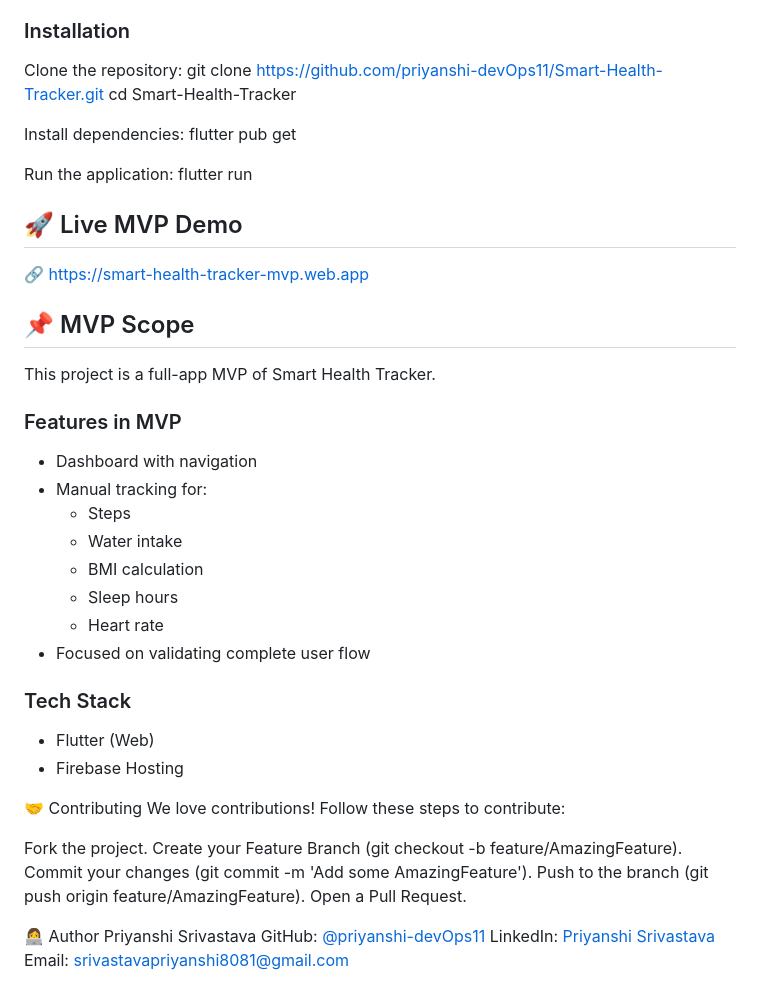
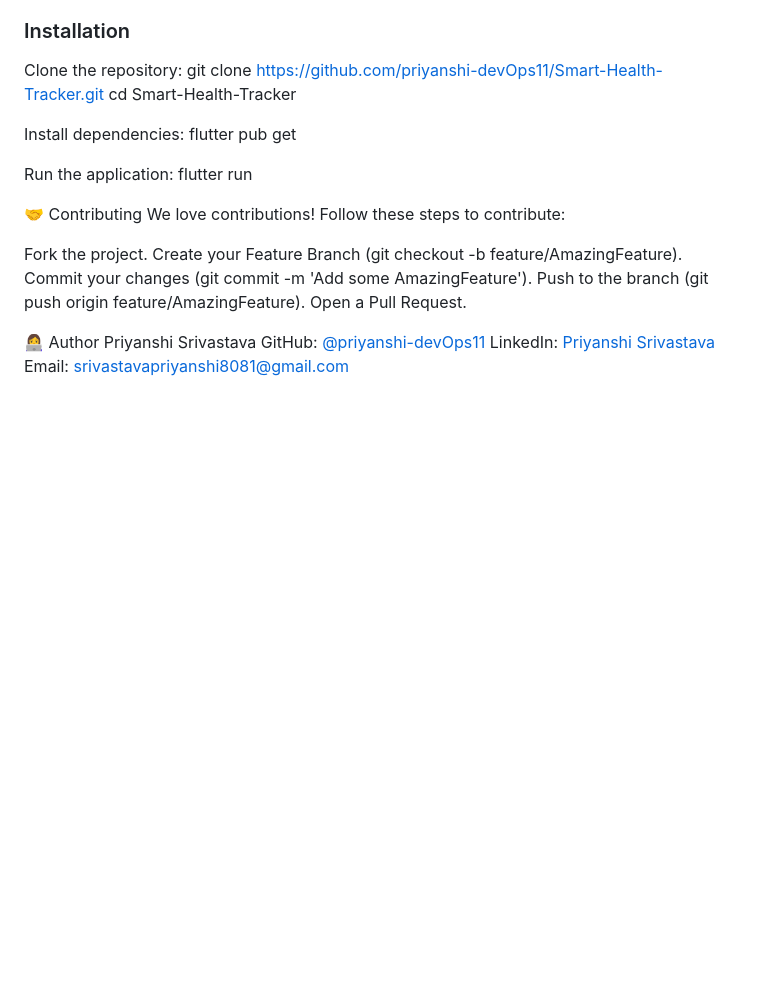
Before and after one commit to priyanshi-devOps11/Smart-Health-Tracker, a Markdown page: README.md, the part around the change. Drawn GitHub-style; blank space fills up the shorter version.

```diff
--- a/README.md
+++ b/README.md
@@ -63,29 +63,6 @@ flutter pub get
 Run the application:
 flutter run
 
-## 🚀 Live MVP Demo
-🔗 https://smart-health-tracker-mvp.web.app
-
-## 📌 MVP Scope
-This project is a full-app MVP of Smart Health Tracker.
-
-### Features in MVP
-- Dashboard with navigation
-- Manual tracking for:
-  - Steps
-  - Water intake
-  - BMI calculation
-  - Sleep hours
-  - Heart rate
-- Focused on validating complete user flow
-
-### Tech Stack
-- Flutter (Web)
-- Firebase Hosting
-
-
-
-
 🤝 Contributing
 We love contributions! Follow these steps to contribute:
 
```
